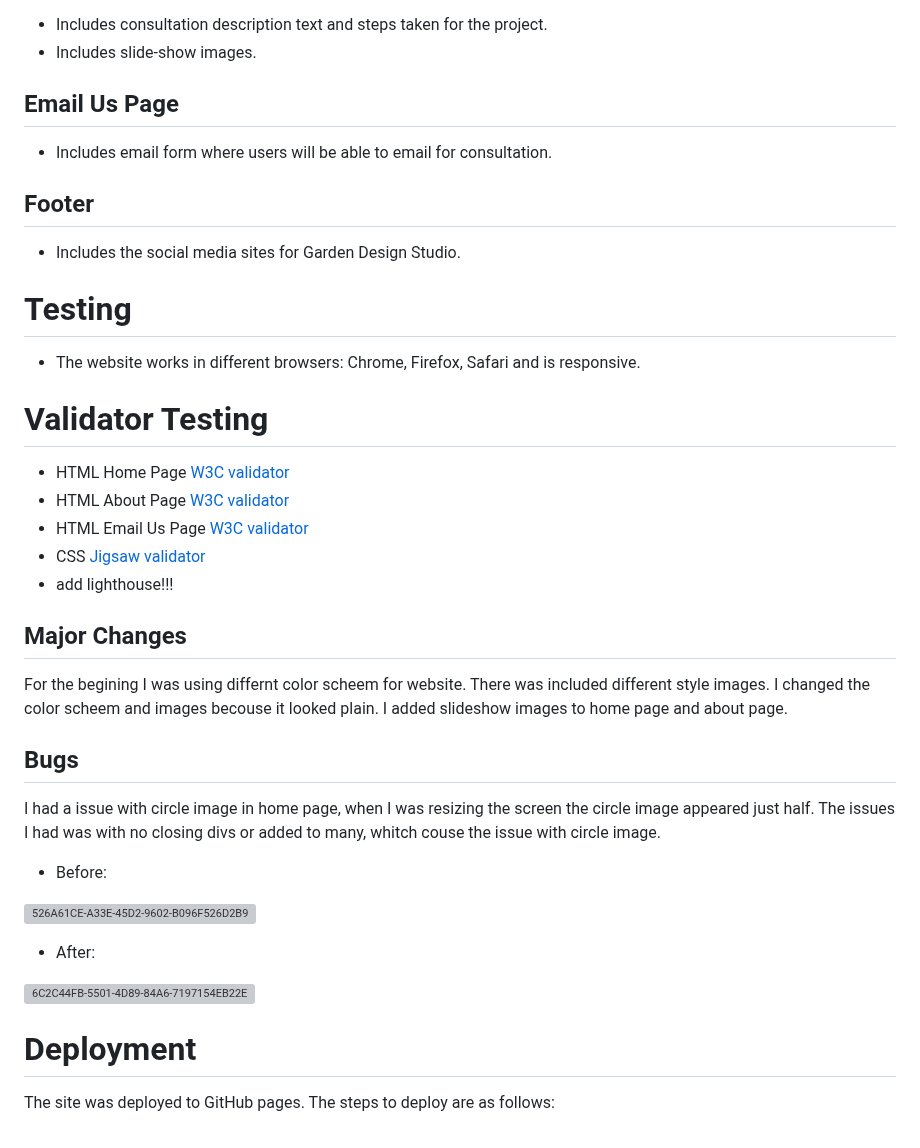
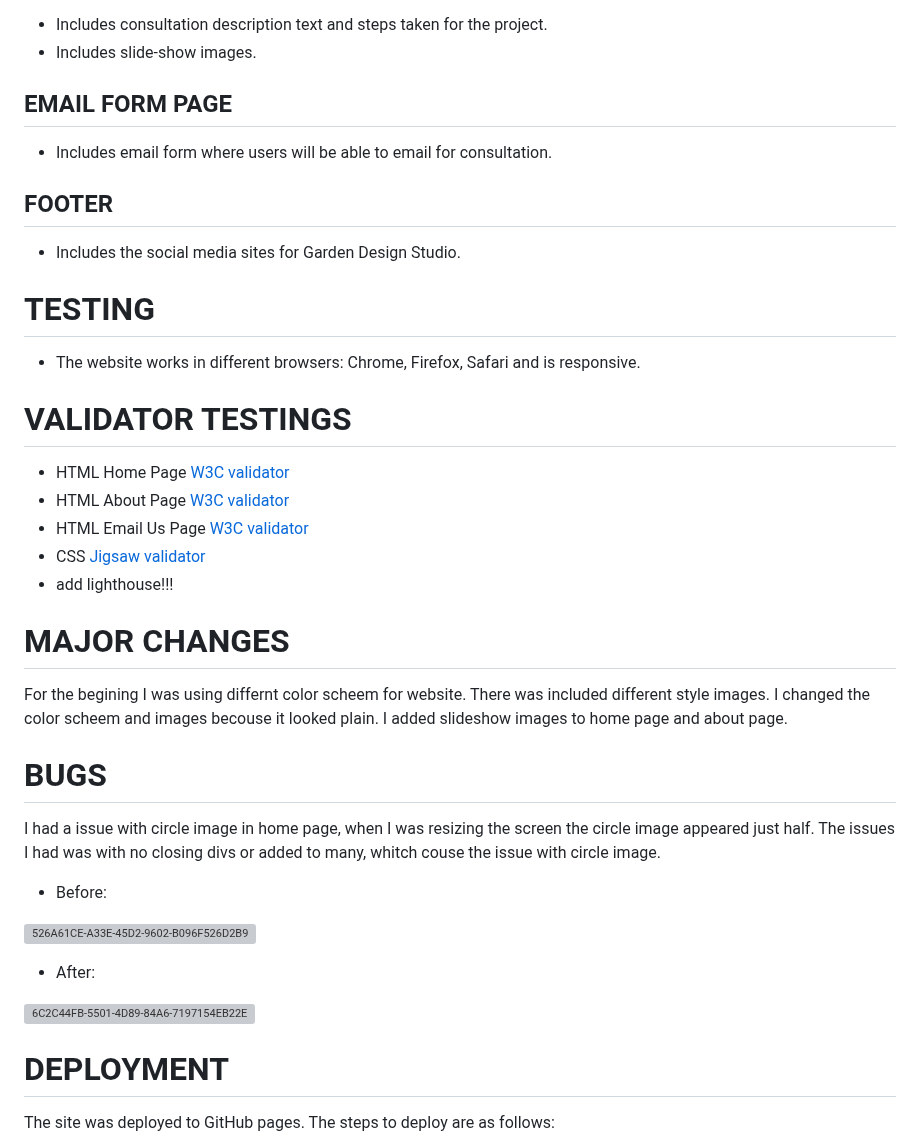
Before and after one commit to Indrakens/garden-design-shop, a Markdown page: README.md, the part around one of its changes. Rendered like a GitHub page; grey boxes are pictures that could not be loaded.

```diff
--- a/README.md
+++ b/README.md
@@ -40,26 +51,26 @@ Users will be able to find all the information they need to know about Garden De
 * Includes consultation description text and steps taken for the project.
 * Includes slide-show images.
 
-## Email Us Page
+## EMAIL FORM PAGE
 * Includes email form where users will be able to email for consultation.
 
-## Footer
+## FOOTER
 * Includes the social media sites for Garden Design Studio.
 
-# Testing
+# TESTING
 * The website works in different browsers: Chrome, Firefox, Safari and is responsive.
 
-# Validator Testing
+# VALIDATOR TESTINGS
 * HTML Home Page [W3C validator]( https://validator.w3.org/nu/#textarea )
 * HTML About Page [W3C validator]( https://validator.w3.org/nu/#textarea )
 * HTML Email Us Page [W3C validator]( https://validator.w3.org/nu/#textarea )
 * CSS [Jigsaw validator]( https://jigsaw.w3.org/css-validator/validator )
 * add lighthouse!!!
 
-## Major Changes
+# MAJOR CHANGES
 For the begining I was using differnt color scheem for website. There was included different style images. I changed the color scheem and images becouse it looked plain. I added slideshow images to home page and about page.
 
-## Bugs
+# BUGS
 I had a issue with circle image in home page, when I was resizing the screen the circle image appeared just half. The issues I had was with no closing divs or added to many, whitch couse the issue with circle image.
 * Before:
 
@@ -71,7 +82,7 @@ I had a issue with circle image in home page, when I was resizing the screen the
 
 
 
-# Deployment
+# DEPLOYMENT
 The site was deployed to GitHub pages. The steps to deploy are as follows:
 * In the GitHub repository, navigate to the Settings tab
 * From the source section drop-down menu, select the Master Branch
```
Also changed, not shown: other parts of README.md (+20 -9 lines).
